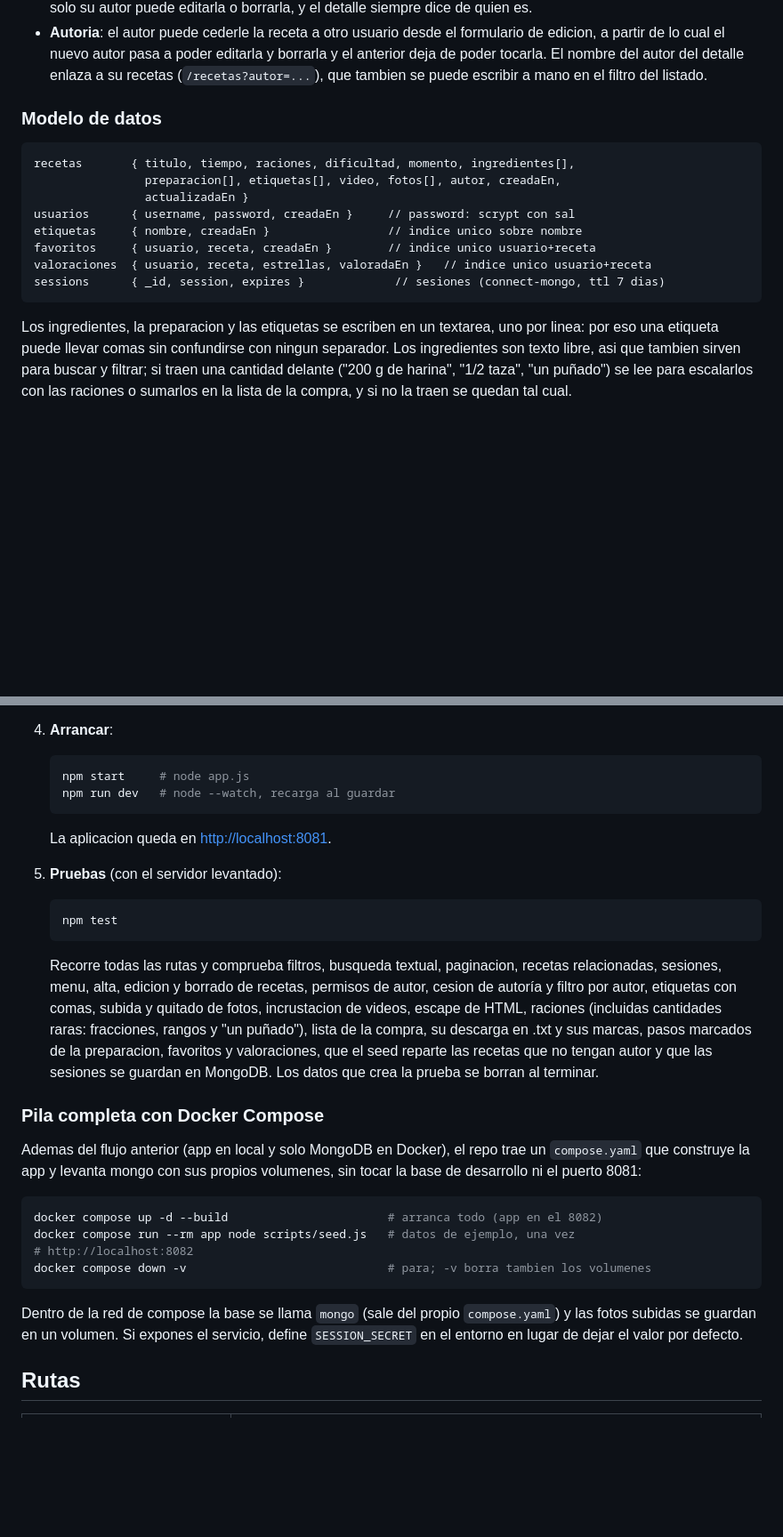
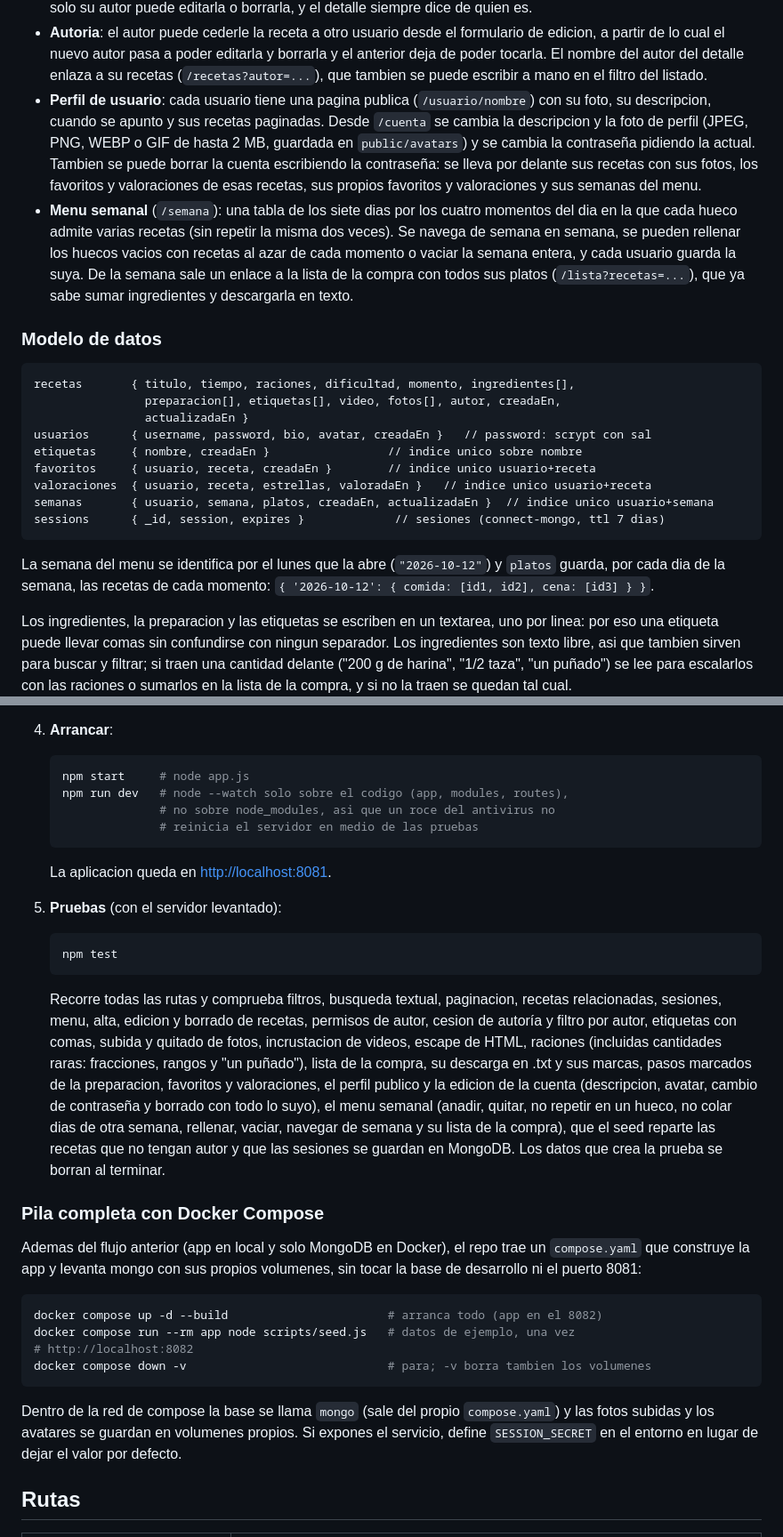
Before and after one commit to mariodod/Recetario, a Markdown page: README.md, 2 parts joined by grey strips. Shown at 89% size. GitHub-like rendering; blank space fills up the shorter version.

Commit message:
Documenta el perfil de usuario y el menu semanal
- Funcionalidades nuevas, modelo de datos (bio/avatar y coleccion semanas) y sus rutas
- Se aclara que npm run dev acota el watch al codigo y no a node_modules

````diff
--- a/README.md
+++ b/README.md
@@ -95,6 +96,21 @@ se ha migrado:
   editarla y borrarla y el anterior deja de poder tocarla. El nombre del autor
   del detalle enlaza a su recetas (`/recetas?autor=...`), que tambien se puede
   escribir a mano en el filtro del listado.
+- **Perfil de usuario**:  cada usuario tiene una pagina publica
+  (`/usuario/nombre`) con su foto, su descripcion, cuando se apunto y sus
+  recetas paginadas. Desde `/cuenta` se cambia la descripcion y la foto de
+  perfil (JPEG, PNG, WEBP o GIF de hasta 2 MB, guardada en
+  `public/avatars`) y se cambia la contraseña pidiendo la actual. Tambien
+  se puede borrar la cuenta escribiendo la contraseña:  se lleva por
+  delante sus recetas con sus fotos, los favoritos y valoraciones de esas
+  recetas, sus propios favoritos y valoraciones y sus semanas del menu.
+- **Menu semanal** (`/semana`):  una tabla de los siete dias por los cuatro
+  momentos del dia en la que cada hueco admite varias recetas (sin repetir
+  la misma dos veces). Se navega de semana en semana, se pueden rellenar los
+  huecos vacios con recetas al azar de cada momento o vaciar la semana
+  entera, y cada usuario guarda la suya. De la semana sale un enlace a la
+  lista de la compra con todos sus platos (`/lista?recetas=...`), que ya
+  sabe sumar ingredientes y descargarla en texto.
 
 ### Modelo de datos
 
@@ -102,12 +118,17 @@ se ha migrado:
 recetas       { titulo, tiempo, raciones, dificultad, momento, ingredientes[],
                 preparacion[], etiquetas[], video, fotos[], autor, creadaEn,
                 actualizadaEn }
-usuarios      { username, password, creadaEn }     // password: scrypt con sal
+usuarios      { username, password, bio, avatar, creadaEn }   // password: scrypt con sal
 etiquetas     { nombre, creadaEn }                 // indice unico sobre nombre
 favoritos     { usuario, receta, creadaEn }        // indice unico usuario+receta
 valoraciones  { usuario, receta, estrellas, valoradaEn }   // indice unico usuario+receta
+semanas       { usuario, semana, platos, creadaEn, actualizadaEn }  // indice unico usuario+semana
 sessions      { _id, session, expires }             // sesiones (connect-mongo, ttl 7 dias)
 ```
+
+La semana del menu se identifica por el lunes que la abre (`"2026-10-12"`) y
+`platos` guarda, por cada dia de la semana, las recetas de cada momento:
+`{ '2026-10-12': { comida: [id1, id2], cena: [id3] } }`.
 
 Los ingredientes, la preparacion y las etiquetas se escriben en un textarea,
 uno por linea:  por eso una etiqueta puede llevar comas sin confundirse con
@@ -157,7 +178,9 @@ stemmer en espanol busca por raiz, de forma que 'cocinar', 'cocina' y
 
    ```bash
    npm start     # node app.js
-   npm run dev   # node --watch, recarga al guardar
+   npm run dev   # node --watch solo sobre el codigo (app, modules, routes),
+                 # no sobre node_modules, asi que un roce del antivirus no
+                 # reinicia el servidor en medio de las pruebas
    ```
 
    La aplicacion queda en <http://localhost:8081>.
@@ -174,8 +197,12 @@ stemmer en espanol busca por raiz, de forma que 'cocinar', 'cocina' y
    comas, subida y quitado de fotos, incrustacion de videos, escape de HTML,
    raciones (incluidas cantidades raras:  fracciones, rangos y "un puñado"),
    lista de la compra, su descarga en .txt y sus marcas, pasos
-   marcados de la preparacion, favoritos y valoraciones, que el seed reparte
-   las recetas que no tengan autor y que las sesiones se guardan en MongoDB.
+   marcados de la preparacion, favoritos y valoraciones, el perfil publico y
+   la edicion de la cuenta (descripcion, avatar, cambio de contraseña y
+   borrado con todo lo suyo), el menu semanal (anadir, quitar, no repetir en
+   un hueco, no colar dias de otra semana, rellenar, vaciar, navegar de
+   semana y su lista de la compra), que el seed reparte las recetas que no
+   tengan autor y que las sesiones se guardan en MongoDB.
    Los datos que crea la prueba se borran al terminar.
 
 ### Pila completa con Docker Compose
@@ -192,7 +219,8 @@ docker compose down -v                             # para; -v borra tambien los
 ```
 
 Dentro de la red de compose la base se llama `mongo` (sale del propio
-`compose.yaml`) y las fotos subidas se guardan en un volumen. Si expones el
+`compose.yaml`) y las fotos subidas y los avatares se guardan en volumenes
+propios. Si expones el
 servicio, define `SESSION_SECRET` en el entorno en lugar de dejar el valor
 por defecto.
 
````
Also changed, not shown: other parts of README.md (+18 -3 lines).
